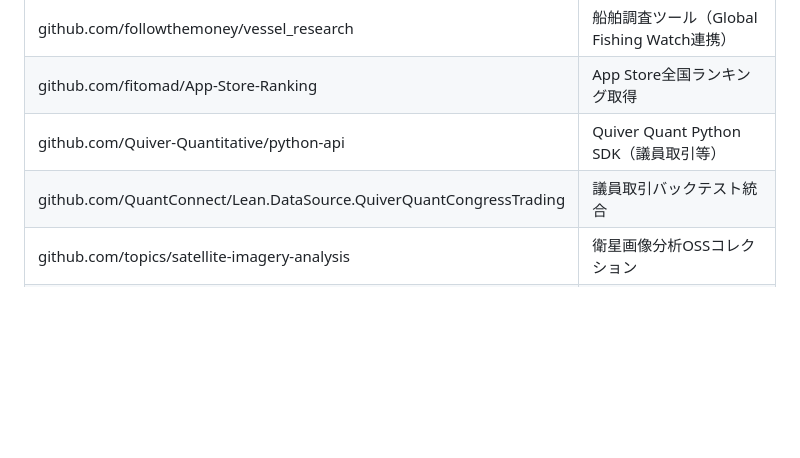
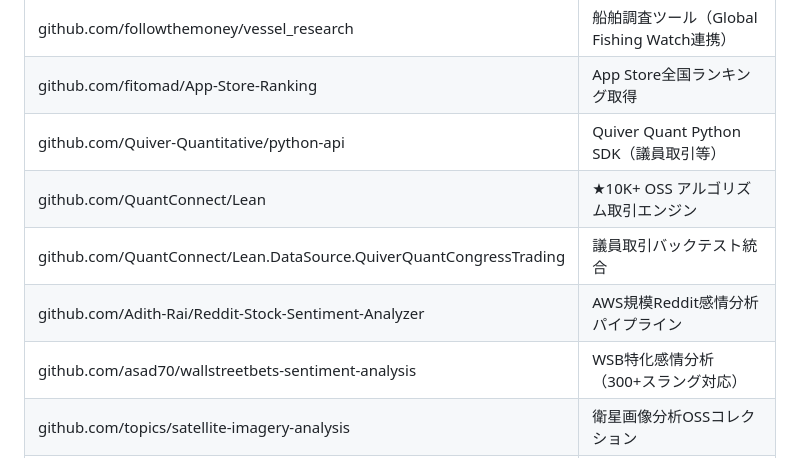
Before and after one commit to jtakuya3/kane, a Markdown page: docs/intelligence-sources.md, the part around one of its changes. Rendered like a GitHub page; blank space fills up the shorter version.

```diff
--- a/docs/intelligence-sources.md
+++ b/docs/intelligence-sources.md
@@ -317,7 +373,10 @@ JEFF（キャッシュフロー重視）
 | github.com/followthemoney/vessel_research | 船舶調査ツール（Global Fishing Watch連携） |
 | github.com/fitomad/App-Store-Ranking | App Store全国ランキング取得 |
 | github.com/Quiver-Quantitative/python-api | Quiver Quant Python SDK（議員取引等） |
+| github.com/QuantConnect/Lean | ★10K+ OSS アルゴリズム取引エンジン |
 | github.com/QuantConnect/Lean.DataSource.QuiverQuantCongressTrading | 議員取引バックテスト統合 |
+| github.com/Adith-Rai/Reddit-Stock-Sentiment-Analyzer | AWS規模Reddit感情分析パイプライン |
+| github.com/asad70/wallstreetbets-sentiment-analysis | WSB特化感情分析（300+スラング対応） |
 | github.com/topics/satellite-imagery-analysis | 衛星画像分析OSSコレクション |
 | github.com/topics/options-trading | オプション取引関連OSS（362+リポジトリ） |
 | github.com/topics/wallet-tracker | ウォレット追跡関連OSS |
```
Also changed, not shown: other parts of docs/intelligence-sources.md (+56 -0 lines).
